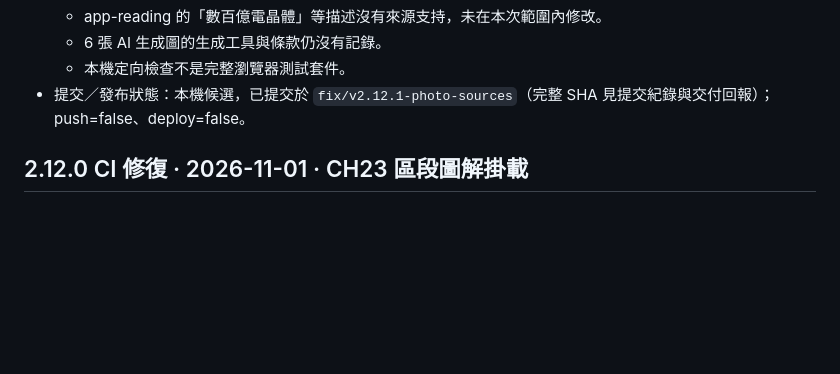
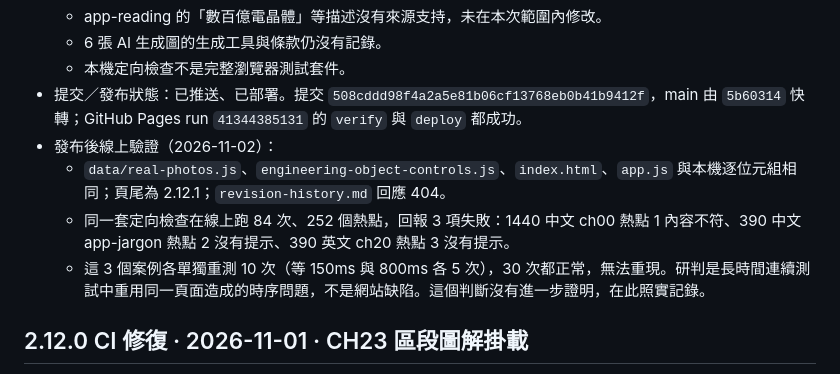
Before and after one commit to SamHuang68/semiconductor-knowledge-hub, a Markdown page: revision-history.md, the part around the change. Drawn GitHub-style; blank space fills up the shorter version.

Commit message:
docs: 記錄 2.12.1 的發布狀態與線上驗證結果
- 已推送、已部署：508cddd，GitHub Pages run 41344385131 成功。
- 線上檔案與本機相同、頁尾 2.12.1；線上定向檢查 84 次中有 3 項
  失敗，單獨重測 30 次都正常、無法重現，照實記錄為時序問題研判。

Co-Authored-By: Claude Opus 5.5 <noreply@anthropic.com>

```diff
--- a/revision-history.md
+++ b/revision-history.md
@@ -38,7 +38,11 @@
   - app-reading 的「數百億電晶體」等描述沒有來源支持，未在本次範圍內修改。
   - 6 張 AI 生成圖的生成工具與條款仍沒有記錄。
   - 本機定向檢查不是完整瀏覽器測試套件。
-- 提交／發布狀態：本機候選，已提交於 `fix/v2.12.1-photo-sources`（完整 SHA 見提交紀錄與交付回報）；push=false、deploy=false。
+- 提交／發布狀態：已推送、已部署。提交 `508cddd98f4a2a5e81b06cf13768eb0b41b9412f`，main 由 `5b60314` 快轉；GitHub Pages run `41344385131` 的 `verify` 與 `deploy` 都成功。
+- 發布後線上驗證（2026-11-02）：
+  - `data/real-photos.js`、`engineering-object-controls.js`、`index.html`、`app.js` 與本機逐位元組相同；頁尾為 2.12.1；`revision-history.md` 回應 404。
+  - 同一套定向檢查在線上跑 84 次、252 個熱點，回報 3 項失敗：1440 中文 ch00 熱點 1 內容不符、390 中文 app-jargon 熱點 2 沒有提示、390 英文 ch20 熱點 3 沒有提示。
+  - 這 3 個案例各單獨重測 10 次（等 150ms 與 800ms 各 5 次），30 次都正常，無法重現。研判是長時間連續測試中重用同一頁面造成的時序問題，不是網站缺陷。這個判斷沒有進一步證明，在此照實記錄。
 
 
 
```
